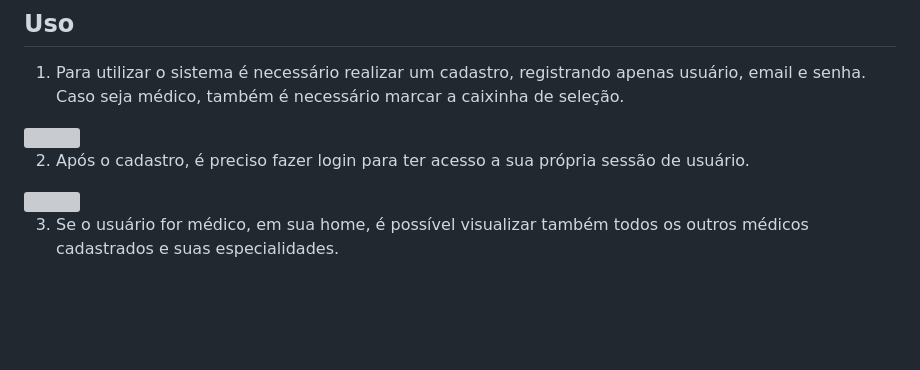
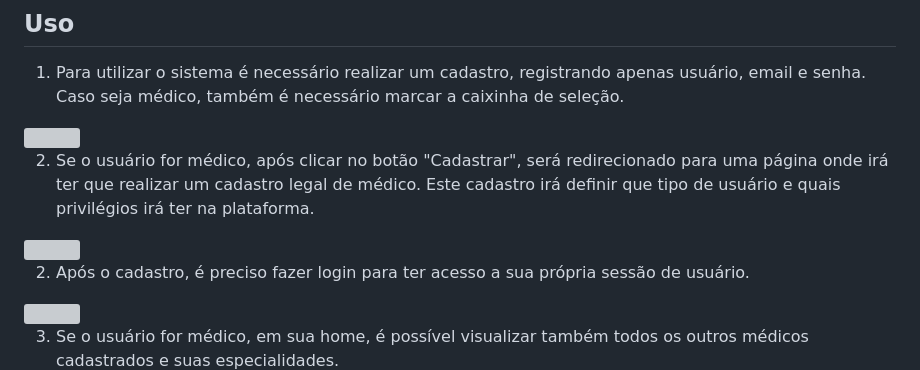
Before and after one commit to allesantos/Django-Plataforma-de-Telemedicina-Vitanis, a Markdown page: README.md, the part around the change. GitHub-like rendering; blank space fills up the shorter version; grey boxes are pictures that could not be loaded.

```diff
--- a/README.md
+++ b/README.md
@@ -98,6 +98,10 @@ Além disso, recomenda-se usar um ambiente virtual Python para gerenciar depend
 
 <img src = "https://github.com/allesantos/allesantos/blob/main/imagens/Vitanis/img2.png">
 
+2. Se o usuário for médico, após clicar no botão "Cadastrar", será redirecionado para uma página onde irá ter que realizar um cadastro legal de médico. Este cadastro irá definir que tipo de usuário e quais privilégios irá ter na plataforma.
+
+<img src = "https://github.com/allesantos/allesantos/blob/main/imagens/Vitanis/img3.png">
+
 2. Após o cadastro, é preciso fazer login para ter acesso a sua própria sessão de usuário.
 
 <img src = "https://github.com/allesantos/allesantos/blob/main/imagens/Telemedicina-Django/00.png">
```
